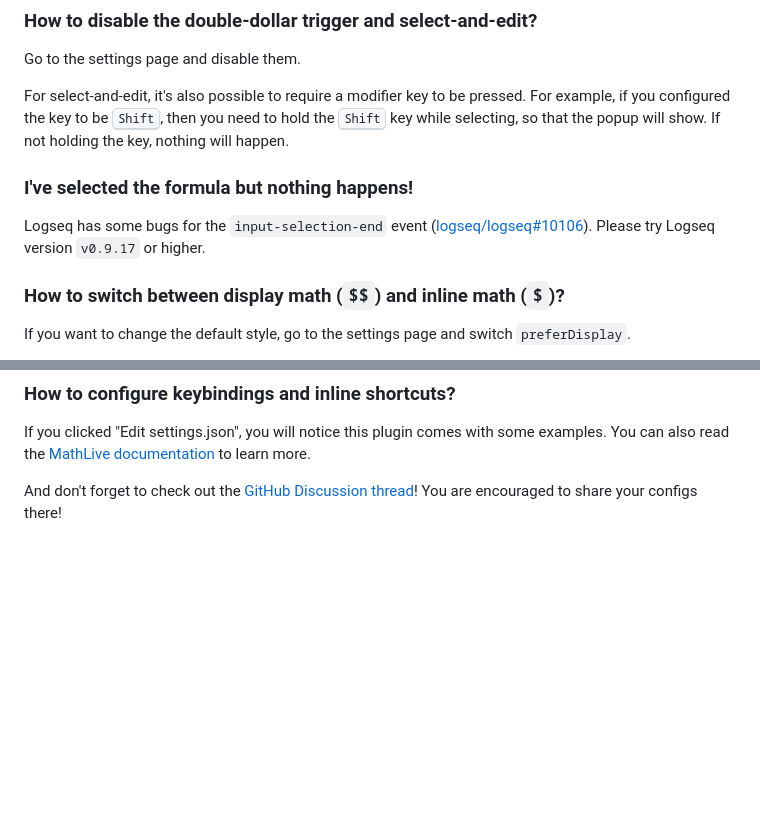
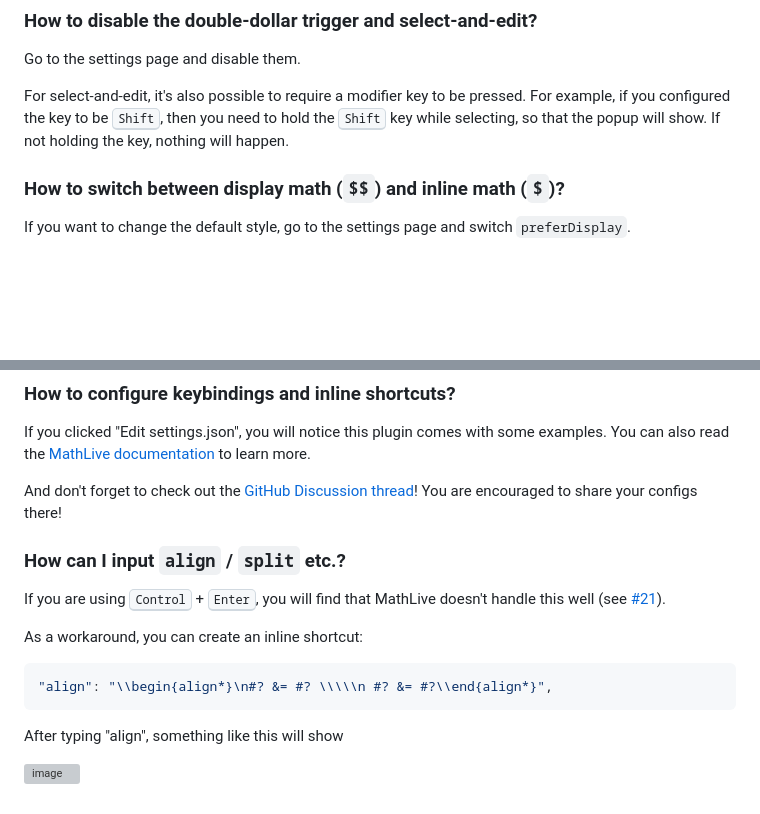
Before and after one commit to AllanChain/logseq-live-math, a Markdown page: README.md, 2 parts joined by grey strips. GitHub-like rendering; blank space fills up the shorter version; grey boxes are pictures that could not be loaded.

Commit message:
docs: input align environment

````diff
--- a/README.md
+++ b/README.md
@@ -60,10 +60,6 @@ Go to the settings page and disable them.
 For select-and-edit, it's also possible to require a modifier key to be pressed.
 For example, if you configured the key to be <kbd>Shift</kbd>, then you need to hold the <kbd>Shift</kbd> key while selecting, so that the popup will show. If not holding the key, nothing will happen.
 
-### I've selected the formula but nothing happens!
-
-Logseq has some bugs for the `input-selection-end` event ([logseq/logseq#10106](https://github.com/logseq/logseq/issues/10106)). Please try Logseq version `v0.9.17` or higher.
-
 ### How to switch between display math (`$$`) and inline math (`$`)?
 
 If you want to change the default style, go to the settings page and switch `preferDisplay`.
@@ -79,3 +75,17 @@ You can also read the [MathLive documentation](https://cortexjs.io/mathlive/guid
 
 And don't forget to check out the [GitHub Discussion thread](https://github.com/AllanChain/logseq-live-math/discussions/14)!
 You are encouraged to share your configs there!
+
+### How can I input `align` / `split` etc.?
+
+If you are using <kbd>Control</kbd> + <kbd>Enter</kbd>, you will find that MathLive doesn't handle this well (see [#21](https://github.com/AllanChain/logseq-live-math/issues/21)).
+
+As a workaround, you can create an inline shortcut:
+
+```json5
+"align": "\\begin{align*}\n#? &= #? \\\\\n #? &= #?\\end{align*}",
+```
+
+After typing "align", something like this will show
+
+![image](https://github.com/AllanChain/logseq-live-math/assets/36528777/59e533a2-20a9-445e-818c-88e1613ea205)
````
